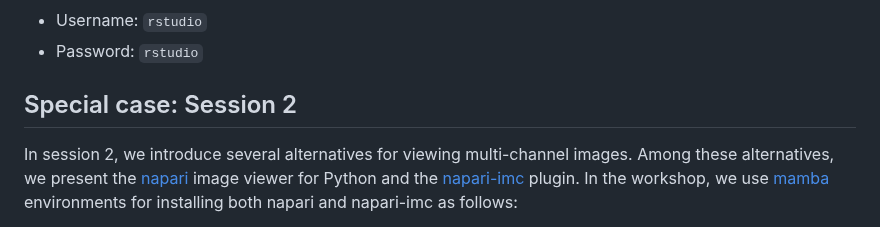
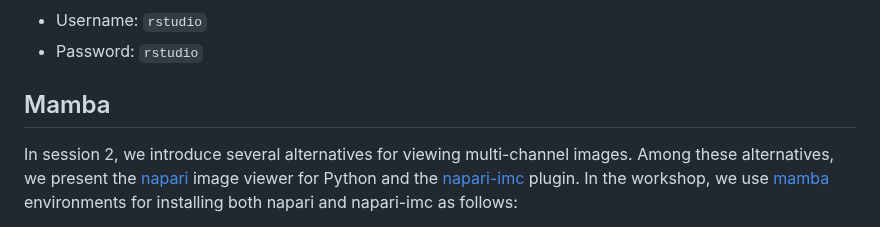
Before and after one commit to BodenmillerGroup/IMCWorkshop2026, a Markdown page: Setup/README.md, the part around the change. Drawn GitHub-style.

Commit message:
updated setup description

````diff
--- a/Setup/README.md
+++ b/Setup/README.md
@@ -58,7 +58,7 @@ Once you installed Docker Desktop and it is open and running, go to a terminal o
 - Password: ```rstudio```
 
 
-## Special case: Session 2
+## Mamba
 
 In session 2, we introduce several alternatives for viewing multi-channel images. Among these alternatives, we present the [napari](https://napari.org) image viewer for Python and the [napari-imc](https://github.com/BodenmillerGroup/napari-imc) plugin. In the workshop, we use [mamba](https://mamba.readthedocs.io/en/latest/index.html) environments for installing both napari and napari-imc as follows:
 
````
